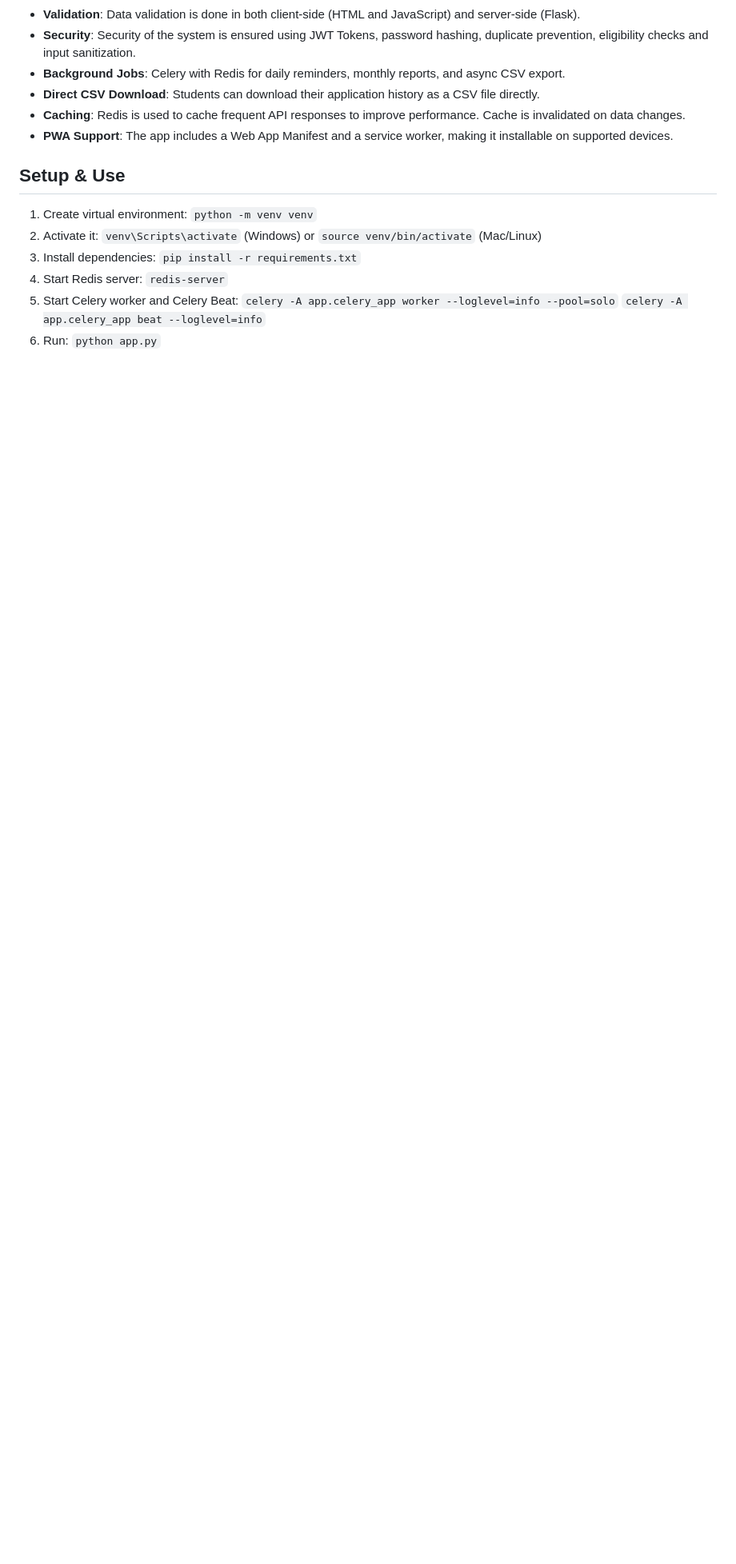
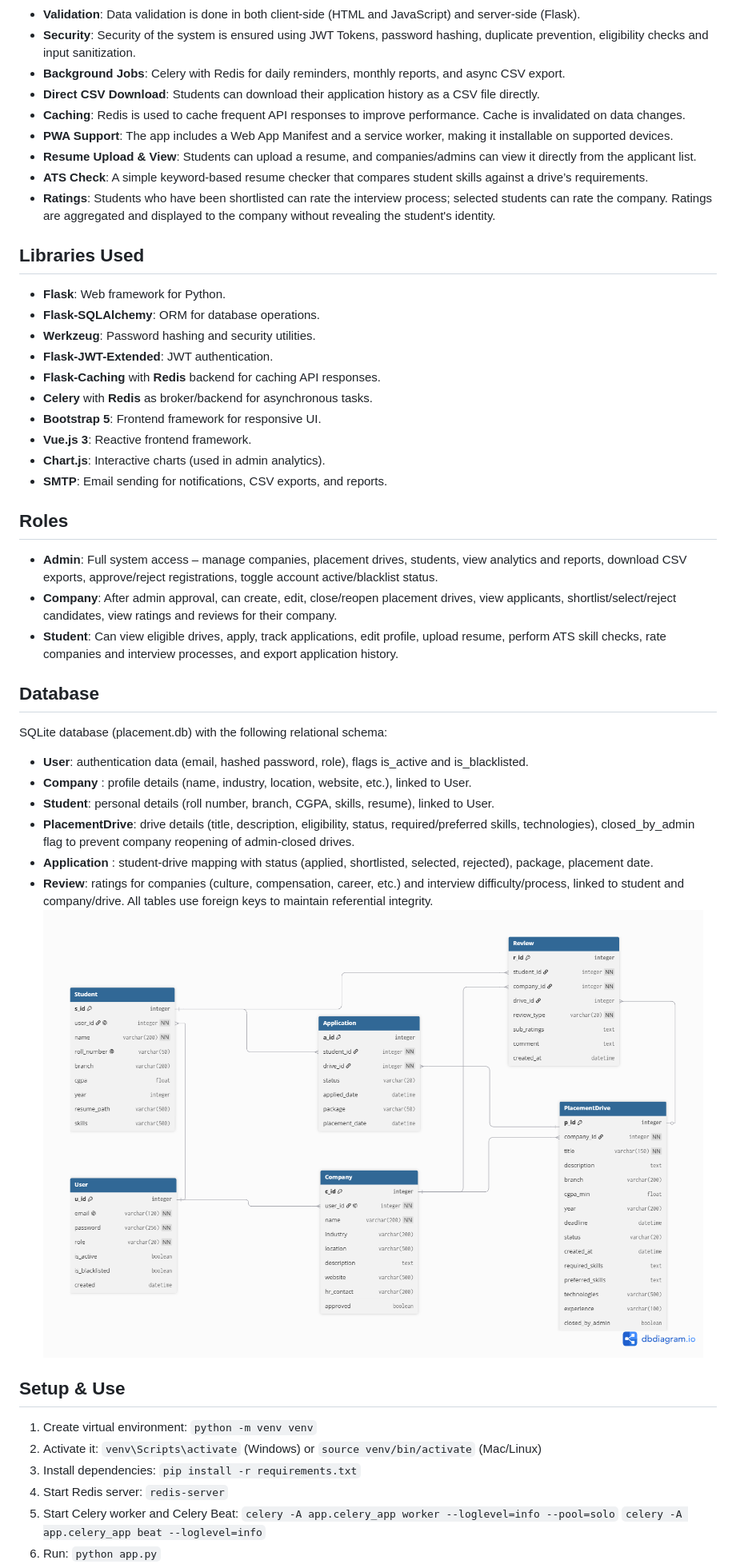
Before and after one commit to Dhanu-Sree-Suresh/placement-portal-app, a Markdown page: README.md, the part around one of its changes. Shown at 80% size. Drawn GitHub-style; pictures changed too: Placement-Portal-App.png (added); blank space fills up the shorter version.

```diff
--- a/README.md
+++ b/README.md
@@ -12,6 +12,37 @@ A web app for managing campus placements built with Flask, Vue.js, SQLite, Redis
 - **Direct CSV Download**: Students can download their application history as a CSV file directly.
 - **Caching**: Redis is used to cache frequent API responses to improve performance. Cache is invalidated on data changes.
 - **PWA Support**: The app includes a Web App Manifest and a service worker, making it installable on supported devices.
+- **Resume Upload & View**: Students can upload a resume, and companies/admins can view it directly from the applicant list.
+- **ATS Check**: A simple keyword‑based resume checker that compares student skills against a drive’s requirements.
+- **Ratings**: Students who have been shortlisted can rate the interview process; selected students can rate the company. Ratings are aggregated and displayed to the company without revealing the student's identity.
+
+## Libraries Used
+- **Flask**: Web framework for Python.
+- **Flask-SQLAlchemy**: ORM for database operations.
+- **Werkzeug**: Password hashing and security utilities.
+- **Flask-JWT-Extended**: JWT authentication.
+- **Flask-Caching** with **Redis** backend for caching API responses.
+- **Celery** with **Redis** as broker/backend for asynchronous tasks.
+- **Bootstrap 5**: Frontend framework for responsive UI.
+- **Vue.js 3**: Reactive frontend framework.
+- **Chart.js**: Interactive charts (used in admin analytics).
+- **SMTP**: Email sending for notifications, CSV exports, and reports.
+
+## Roles
+- **Admin**: Full system access – manage companies, placement drives, students, view analytics and reports, download CSV exports, approve/reject registrations, toggle account active/blacklist status.
+- **Company**: After admin approval, can create, edit, close/reopen placement drives, view applicants, shortlist/select/reject candidates, view ratings and reviews for their company.
+- **Student**: Can view eligible drives, apply, track applications, edit profile, upload resume, perform ATS skill checks, rate companies and interview processes, and export application history.
+
+## Database
+SQLite database (placement.db) with the following relational schema:
+- **User**: authentication data (email, hashed password, role), flags is_active and is_blacklisted.
+- **Company** : profile details (name, industry, location, website, etc.), linked to User.
+- **Student**: personal details (roll number, branch, CGPA, skills, resume), linked to User.
+- **PlacementDrive**: drive details (title, description, eligibility, status, required/preferred skills, technologies), closed_by_admin flag to prevent company reopening of admin‑closed drives.
+- **Application** : student‑drive mapping with status (applied, shortlisted, selected, rejected), package, placement date.
+- **Review**: ratings for companies (culture, compensation, career, etc.) and interview difficulty/process, linked to student and company/drive.
+All tables use foreign keys to maintain referential integrity.
+![Database Schema](Placement-Portal-App.png)
 
 ## Setup & Use
 1. Create virtual environment: `python -m venv venv`
```
Also changed, not shown: other parts of README.md (+24 -7 lines), 6 other files.
